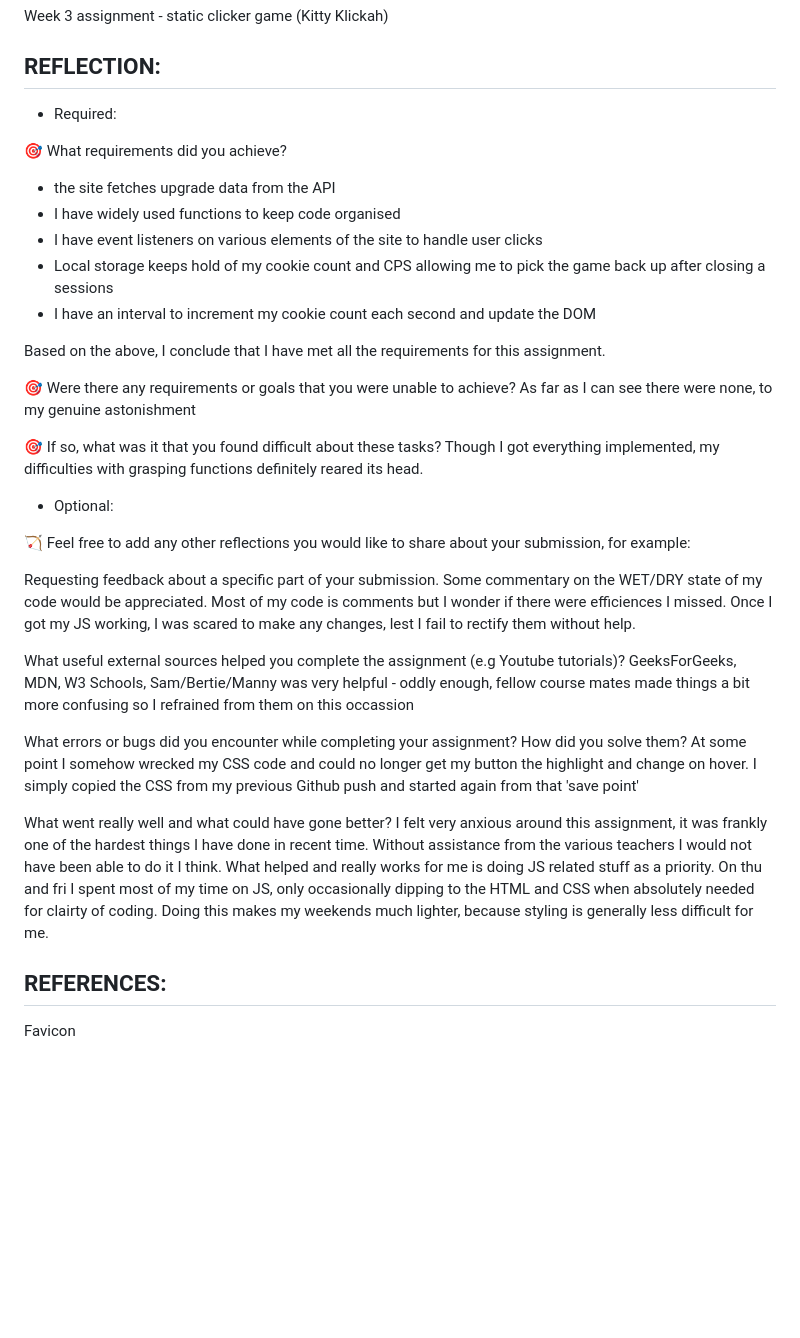
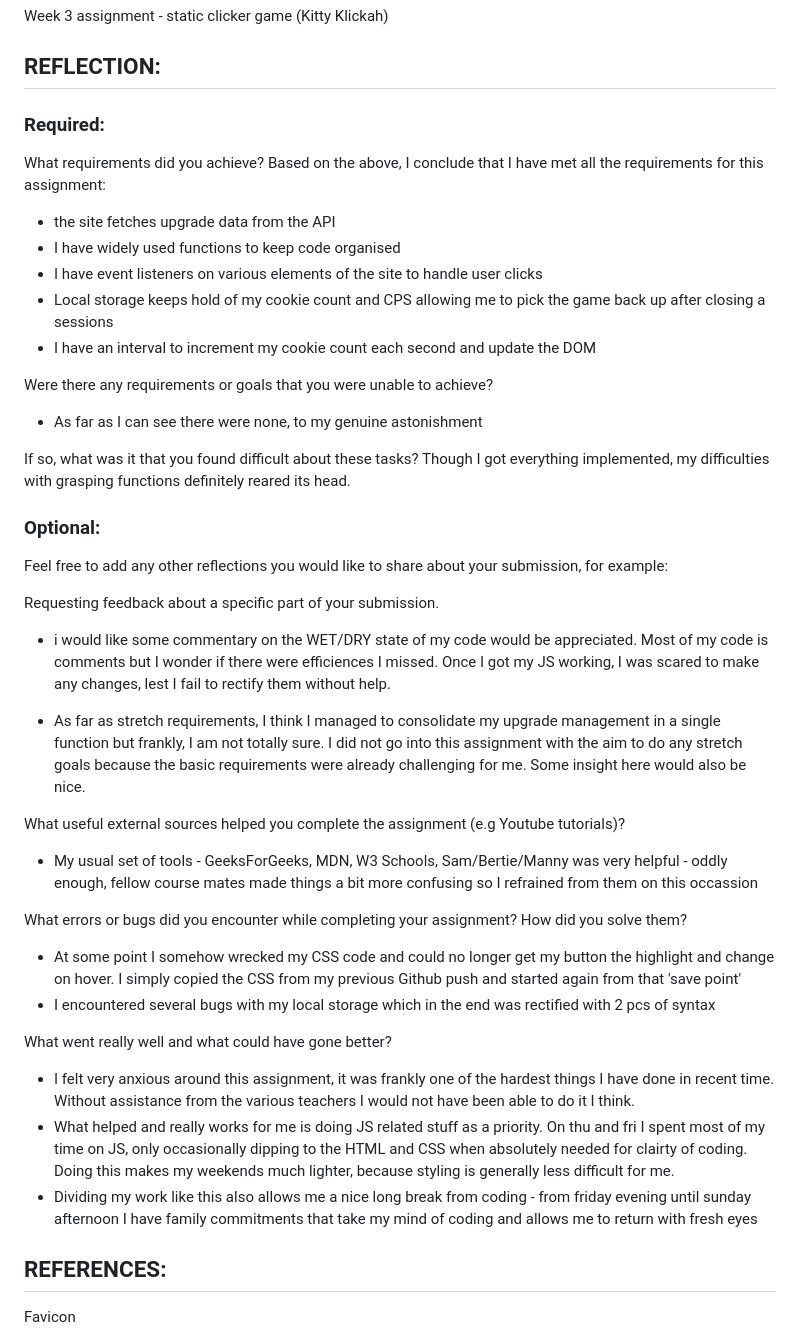
Before and after one commit to clarioncbbii/TECH-ED-SD023-Week-03, a Markdown page: README.md, the part around the change. GitHub-like rendering; blank space fills up the shorter version.

Commit message:
chore: update README.md with reflections

```diff
--- a/README.md
+++ b/README.md
@@ -6,9 +6,10 @@ Week 3 assignment - static clicker game (Kitty Klickah)
 
 ## REFLECTION:
 
-- Required:
+### Required:
 
-🎯 What requirements did you achieve?
+What requirements did you achieve?
+Based on the above, I conclude that I have met all the requirements for this assignment:
 
 - the site fetches upgrade data from the API
 - I have widely used functions to keep code organised
@@ -16,30 +17,38 @@ Week 3 assignment - static clicker game (Kitty Klickah)
 - Local storage keeps hold of my cookie count and CPS allowing me to pick the game back up after closing a sessions
 - I have an interval to increment my cookie count each second and update the DOM
 
-Based on the above, I conclude that I have met all the requirements for this assignment.
+Were there any requirements or goals that you were unable to achieve?
 
-🎯 Were there any requirements or goals that you were unable to achieve?
-As far as I can see there were none, to my genuine astonishment
+- As far as I can see there were none, to my genuine astonishment
 
-🎯 If so, what was it that you found difficult about these tasks?
+If so, what was it that you found difficult about these tasks?
 Though I got everything implemented, my difficulties with grasping functions definitely reared its head.
 
-- Optional:
+### Optional:
 
-🏹 Feel free to add any other reflections you would like to share about your submission, for example:
+Feel free to add any other reflections you would like to share about your submission, for example:
 
 Requesting feedback about a specific part of your submission.
-Some commentary on the WET/DRY state of my code would be appreciated. Most of my code is comments but I wonder if there were efficiences I missed.
-Once I got my JS working, I was scared to make any changes, lest I fail to rectify them without help.
+
+- i would like some commentary on the WET/DRY state of my code would be appreciated. Most of my code is comments but I wonder if there were efficiences I missed.
+  Once I got my JS working, I was scared to make any changes, lest I fail to rectify them without help.
+
+- As far as stretch requirements, I think I managed to consolidate my upgrade management in a single function but frankly, I am not totally sure. I did not go into this assignment with the aim to do any stretch goals because the basic requirements were already challenging for me. Some insight here would also be nice.
 
 What useful external sources helped you complete the assignment (e.g Youtube tutorials)?
-GeeksForGeeks, MDN, W3 Schools, Sam/Bertie/Manny was very helpful - oddly enough, fellow course mates made things a bit more confusing so I refrained from them on this occassion
+
+- My usual set of tools - GeeksForGeeks, MDN, W3 Schools, Sam/Bertie/Manny was very helpful - oddly enough, fellow course mates made things a bit more confusing so I refrained from them on this occassion
 
 What errors or bugs did you encounter while completing your assignment? How did you solve them?
-At some point I somehow wrecked my CSS code and could no longer get my button the highlight and change on hover. I simply copied the CSS from my previous Github push and started again from that 'save point'
+
+- At some point I somehow wrecked my CSS code and could no longer get my button the highlight and change on hover. I simply copied the CSS from my previous Github push and started again from that 'save point'
+- I encountered several bugs with my local storage which in the end was rectified with 2 pcs of syntax
 
 What went really well and what could have gone better?
-I felt very anxious around this assignment, it was frankly one of the hardest things I have done in recent time. Without assistance from the various teachers I would not have been able to do it I think. What helped and really works for me is doing JS related stuff as a priority. On thu and fri I spent most of my time on JS, only occasionally dipping to the HTML and CSS when absolutely needed for clairty of coding. Doing this makes my weekends much lighter, because styling is generally less difficult for me.
+
+- I felt very anxious around this assignment, it was frankly one of the hardest things I have done in recent time. Without assistance from the various teachers I would not have been able to do it I think.
+- What helped and really works for me is doing JS related stuff as a priority. On thu and fri I spent most of my time on JS, only occasionally dipping to the HTML and CSS when absolutely needed for clairty of coding. Doing this makes my weekends much lighter, because styling is generally less difficult for me.
+- Dividing my work like this also allows me a nice long break from coding - from friday evening until sunday afternoon I have family commitments that take my mind of coding and allows me to return with fresh eyes
 
 <!-- --------------------------------------- -->
 
```
